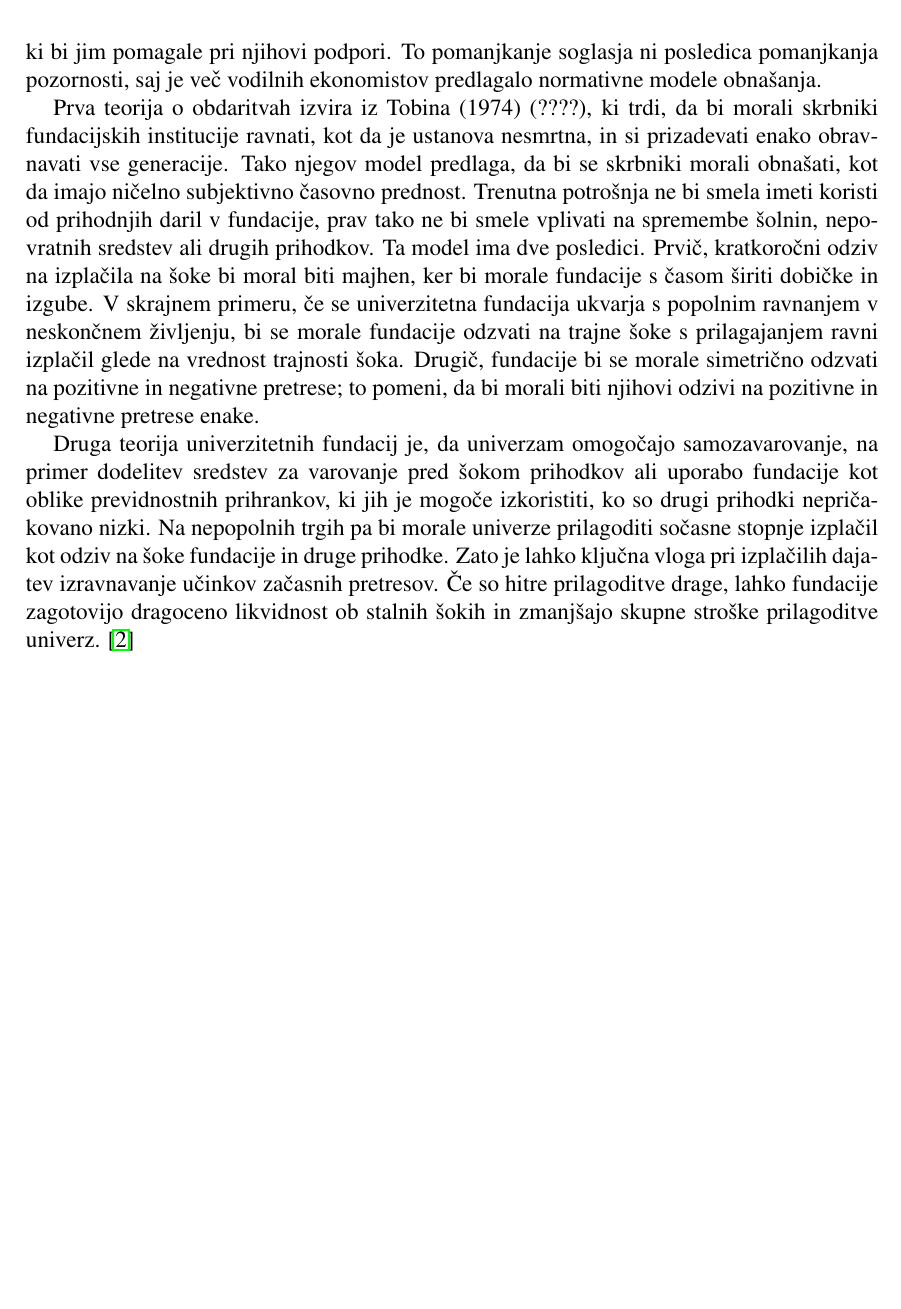
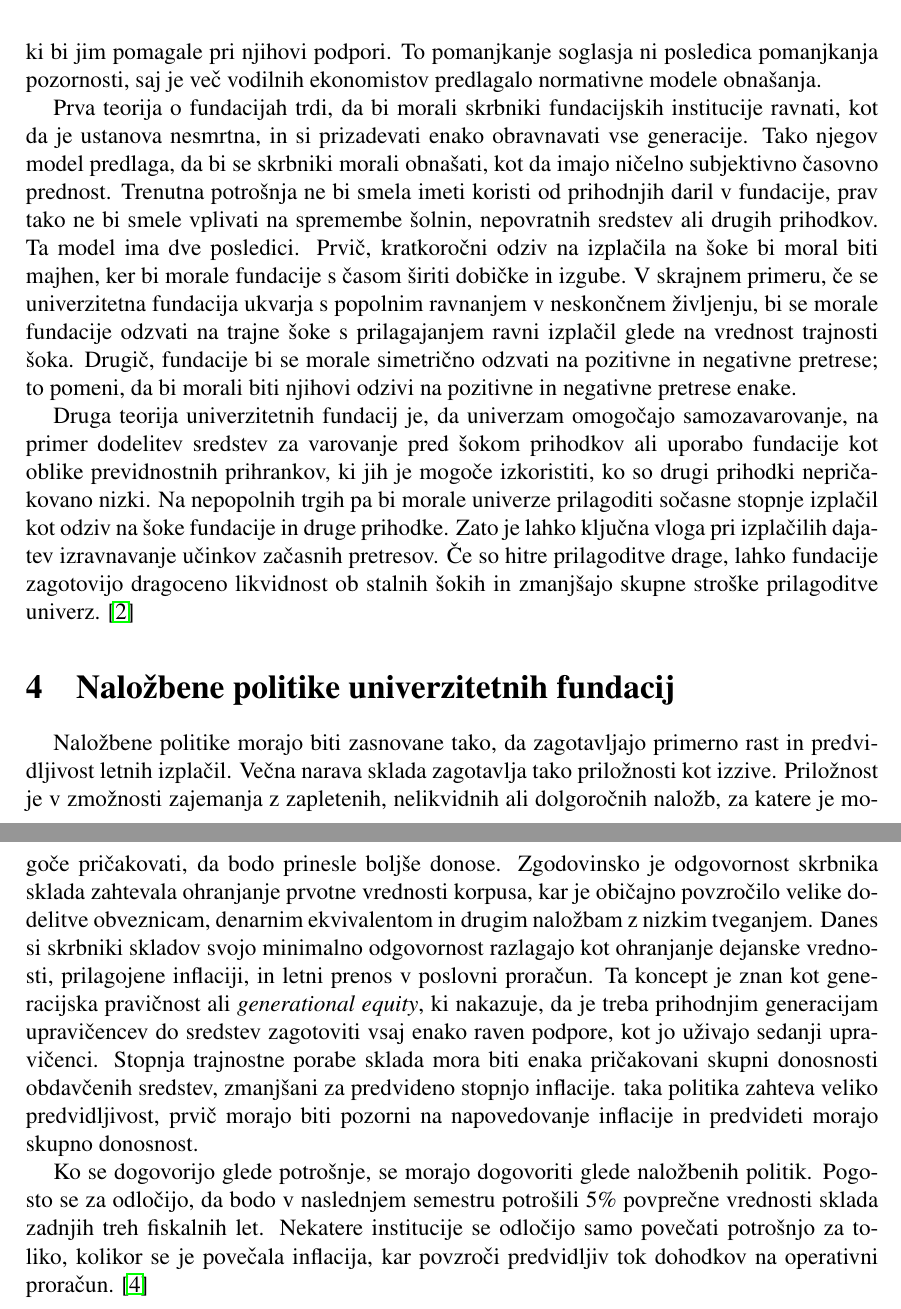
Before and after one commit to ines-silc/FTI-Seminarska-naloga, a LaTeX document (porocilo.tex): part of page 7 of 8 before the commit and two parts of pages 6 and 7 of 8 after it, the two joined at a grey line, cut so that both start at the same text, the shorter picture padded with empty space. Compiled offline with pdfLaTeX.

Commit message:
Dodan začetek o naložbeni politiki.

```diff
--- a/porocilo.tex
+++ b/porocilo.tex
@@ -144,9 +142,15 @@ Univerzitetne fundacije kažejo na asimetričen odziv na pozitivne in negativne
 
 V literaturi ni soglasnega stališča o tem, kako določiti ciljne funkcije univerz ali fundacij, ki bi jim pomagale pri njihovi podpori. To pomanjkanje soglasja ni posledica pomanjkanja pozornosti, saj je več vodilnih ekonomistov predlagalo normativne modele obnašanja.
 
-Prva teorija o obdaritvah izvira iz Tobina (1974) (????), ki trdi, da bi morali skrbniki fundacijskih institucije ravnati, kot da je ustanova nesmrtna, in si prizadevati enako obravnavati vse generacije. Tako njegov model predlaga, da bi se skrbniki morali obnašati, kot da imajo ničelno subjektivno časovno prednost. Trenutna potrošnja ne bi smela imeti koristi od prihodnjih daril v fundacije, prav tako ne bi smele vplivati na spremembe šolnin, nepovratnih sredstev ali drugih prihodkov. Ta model ima dve posledici. Prvič, kratkoročni odziv na izplačila na šoke bi moral biti majhen, ker bi morale fundacije s časom širiti dobičke in izgube. V skrajnem primeru, če se univerzitetna fundacija ukvarja s popolnim ravnanjem v neskončnem življenju, bi se morale fundacije odzvati na trajne šoke s prilagajanjem ravni izplačil glede na vrednost trajnosti šoka. Drugič, fundacije bi se morale simetrično odzvati na pozitivne in negativne pretrese; to pomeni, da bi morali biti njihovi odzivi na pozitivne in negativne pretrese enake.
+Prva teorija o fundacijah trdi, da bi morali skrbniki fundacijskih institucije ravnati, kot da je ustanova nesmrtna, in si prizadevati enako obravnavati vse generacije. Tako njegov model predlaga, da bi se skrbniki morali obnašati, kot da imajo ničelno subjektivno časovno prednost. Trenutna potrošnja ne bi smela imeti koristi od prihodnjih daril v fundacije, prav tako ne bi smele vplivati na spremembe šolnin, nepovratnih sredstev ali drugih prihodkov. Ta model ima dve posledici. Prvič, kratkoročni odziv na izplačila na šoke bi moral biti majhen, ker bi morale fundacije s časom širiti dobičke in izgube. V skrajnem primeru, če se univerzitetna fundacija ukvarja s popolnim ravnanjem v neskončnem življenju, bi se morale fundacije odzvati na trajne šoke s prilagajanjem ravni izplačil glede na vrednost trajnosti šoka. Drugič, fundacije bi se morale simetrično odzvati na pozitivne in negativne pretrese; to pomeni, da bi morali biti njihovi odzivi na pozitivne in negativne pretrese enake.
 
 Druga teorija univerzitetnih fundacij je, da univerzam omogočajo samozavarovanje, na primer dodelitev sredstev za varovanje pred šokom prihodkov ali uporabo fundacije kot oblike previdnostnih prihrankov, ki jih je mogoče izkoristiti, ko so drugi prihodki nepričakovano nizki. Na nepopolnih trgih pa bi morale univerze prilagoditi sočasne stopnje izplačil kot odziv na šoke fundacije in druge prihodke. Zato je lahko ključna vloga pri izplačilih dajatev izravnavanje učinkov začasnih pretresov. Če so hitre prilagoditve drage, lahko fundacije zagotovijo dragoceno likvidnost ob stalnih šokih in zmanjšajo skupne stroške prilagoditve univerz. \cite{soki}
+
+\section[Naložbene politike univerzitetnih fundacij]{Naložbene politike univerzitetnih fundacij}
+
+Naložbene politike morajo biti zasnovane tako, da zagotavljajo primerno rast in predvidljivost letnih izplačil. Večna narava sklada zagotavlja tako priložnosti kot izzive. Priložnost je v zmožnosti zajemanja z zapletenih, nelikvidnih ali dolgoročnih naložb, za katere je mogoče pričakovati, da bodo prinesle boljše donose. Zgodovinsko je odgovornost skrbnika sklada zahtevala ohranjanje prvotne vrednosti korpusa, kar je običajno povzročilo velike dodelitve obveznicam, denarnim ekvivalentom in drugim naložbam z nizkim tveganjem. Danes si skrbniki skladov svojo minimalno odgovornost razlagajo kot ohranjanje dejanske vrednosti, prilagojene inflaciji, in letni prenos v poslovni proračun. Ta koncept je znan kot generacijska pravičnost ali \textit{generational equity}, ki nakazuje, da je treba prihodnjim generacijam upravičencev do sredstev zagotoviti vsaj enako raven podpore, kot jo uživajo sedanji upravičenci. Stopnja trajnostne porabe sklada mora biti enaka pričakovani skupni donosnosti obdavčenih sredstev, zmanjšani za predvideno stopnjo inflacije. taka politika zahteva veliko predvidljivost, prvič morajo biti pozorni na napovedovanje inflacije in predvideti morajo skupno donosnost.
+
+Ko se dogovorijo glede potrošnje, se morajo dogovoriti glede naložbenih politik. Pogosto se za odločijo, da bodo v naslednjem semestru potrošili 5\% povprečne vrednosti sklada zadnjih treh fiskalnih let. Nekatere institucije se odločijo samo povečati potrošnjo za toliko, kolikor se je povečala inflacija, kar povzroči predvidljiv tok dohodkov na operativni proračun. \cite{investment1}
 
 \newpage
 \begin{thebibliography}{99}
```
Also changed, not shown: porocilo.pdf, porocilo.tex (7 more changed lines).
